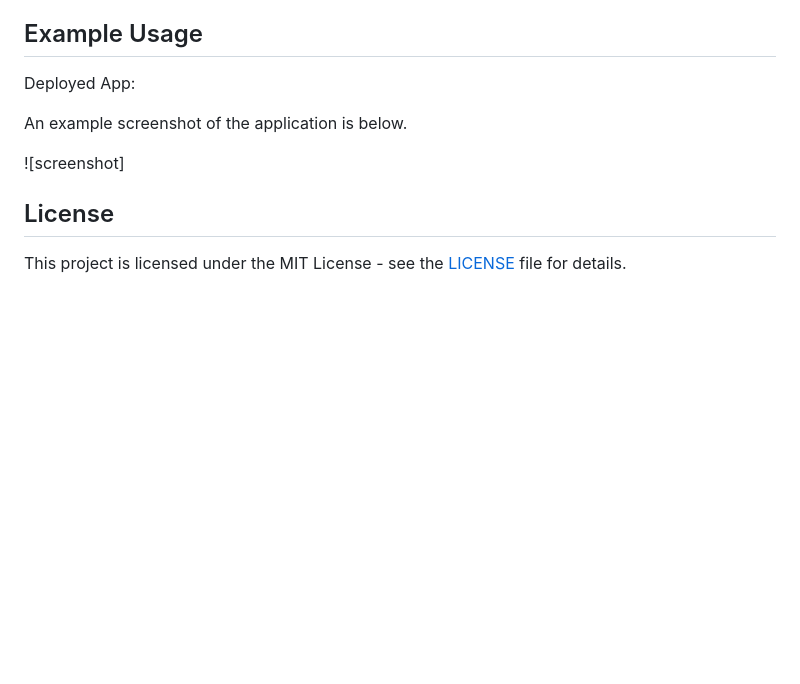
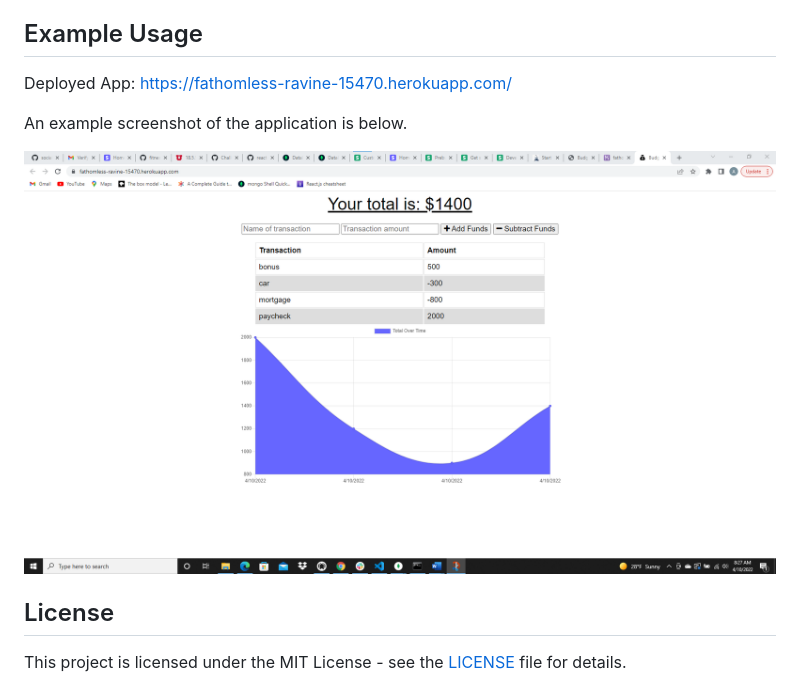
Before and after one commit to arbean1978/Challenge19, a Markdown page: README.md, the part around the change. Drawn GitHub-style; pictures changed too: screenshot/budget tracker.png (added); blank space fills up the shorter version.

Commit message:
finalreadme

```diff
--- a/README.md
+++ b/README.md
@@ -25,11 +25,11 @@ To start the server, run `npm start`. To access the app after starting the serve
 
 ## Example Usage
 
-Deployed App:
+Deployed App: https://fathomless-ravine-15470.herokuapp.com/
 
 An example screenshot of the application is below.
 
-![screenshot]
+![screenshot](./screenshot/budget%20tracker.png)
 
 ## License
 
```
